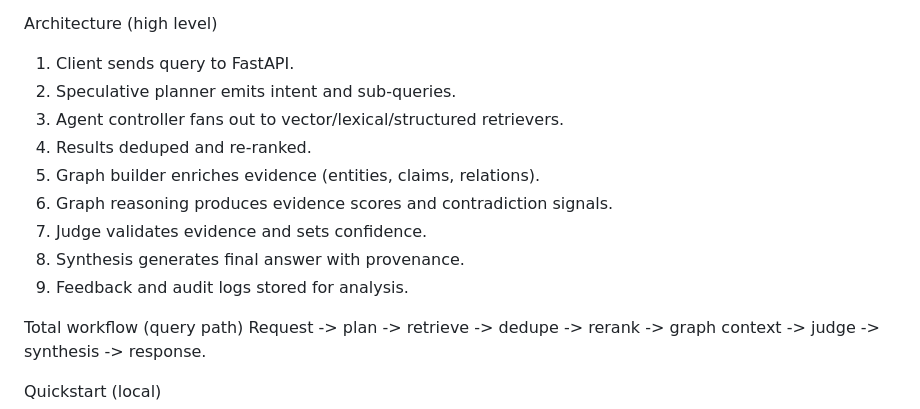
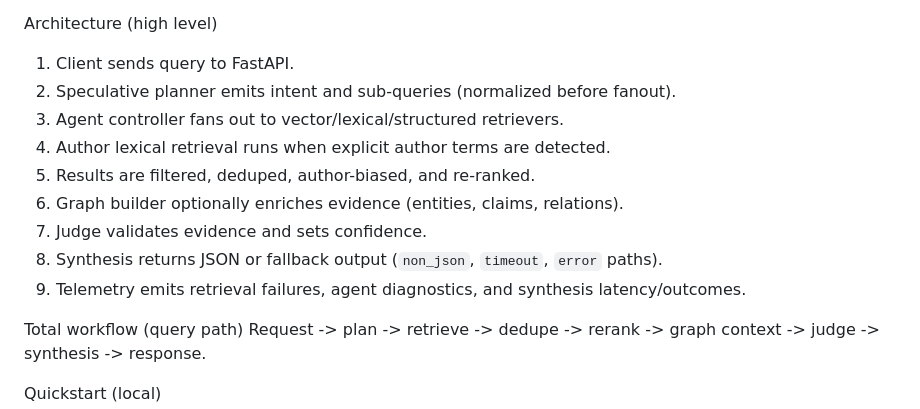
Before and after one commit to atikulmunna/sagrag, a Markdown page: README.md, the part around one of its changes. Drawn GitHub-style.

```diff
--- a/README.md
+++ b/README.md
@@ -122,14 +133,14 @@ Tools and techniques used
 
 Architecture (high level)
 1) Client sends query to FastAPI.
-2) Speculative planner emits intent and sub-queries.
+2) Speculative planner emits intent and sub-queries (normalized before fanout).
 3) Agent controller fans out to vector/lexical/structured retrievers.
-4) Results deduped and re-ranked.
-5) Graph builder enriches evidence (entities, claims, relations).
-6) Graph reasoning produces evidence scores and contradiction signals.
+4) Author lexical retrieval runs when explicit author terms are detected.
+5) Results are filtered, deduped, author-biased, and re-ranked.
+6) Graph builder optionally enriches evidence (entities, claims, relations).
 7) Judge validates evidence and sets confidence.
-8) Synthesis generates final answer with provenance.
-9) Feedback and audit logs stored for analysis.
+8) Synthesis returns JSON or fallback output (`non_json`, `timeout`, `error` paths).
+9) Telemetry emits retrieval failures, agent diagnostics, and synthesis latency/outcomes.
 
 Total workflow (query path)
 Request -> plan -> retrieve -> dedupe -> rerank -> graph context -> judge -> synthesis -> response.
```
Also changed, not shown: other parts of README.md (+38 -5 lines).
